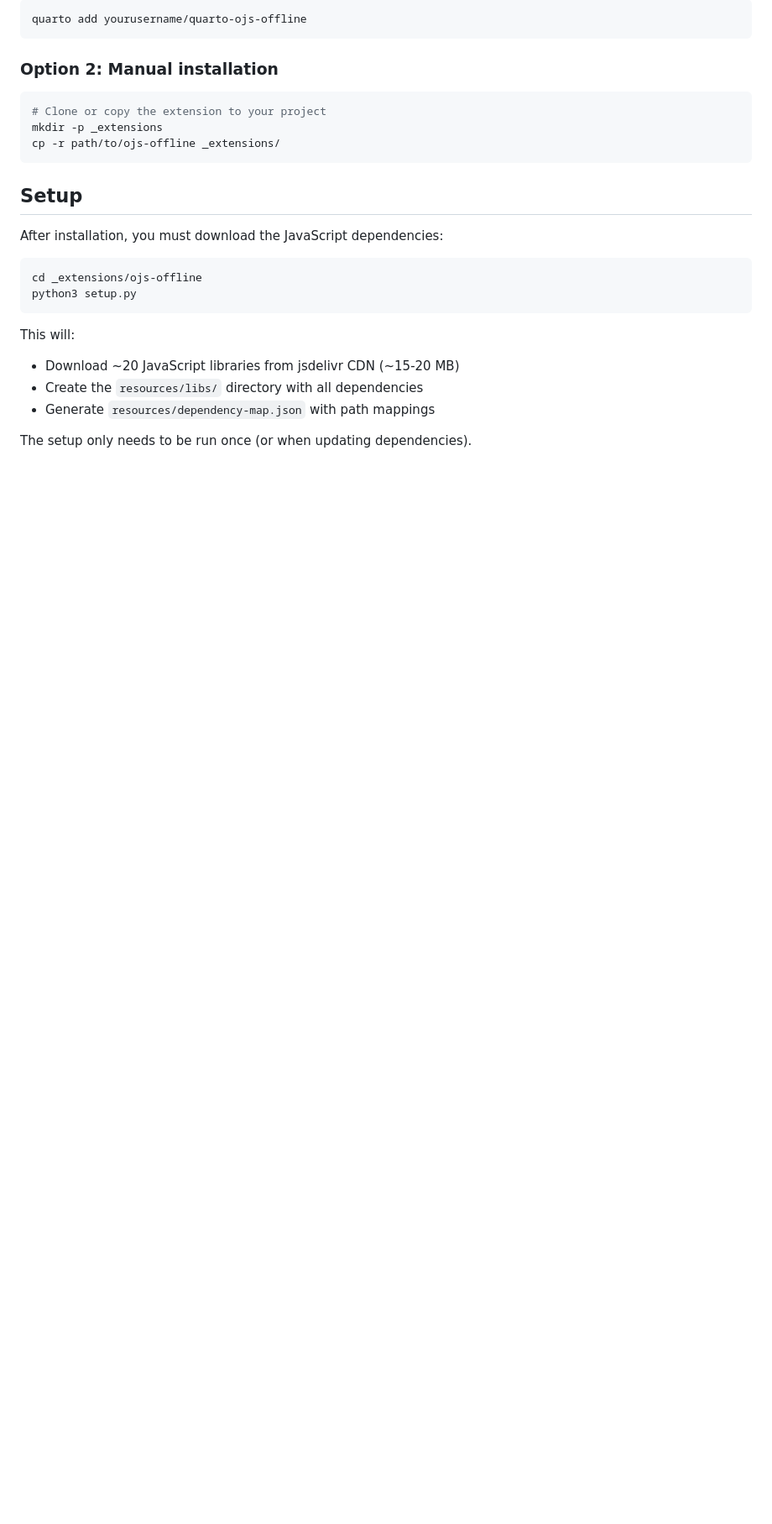
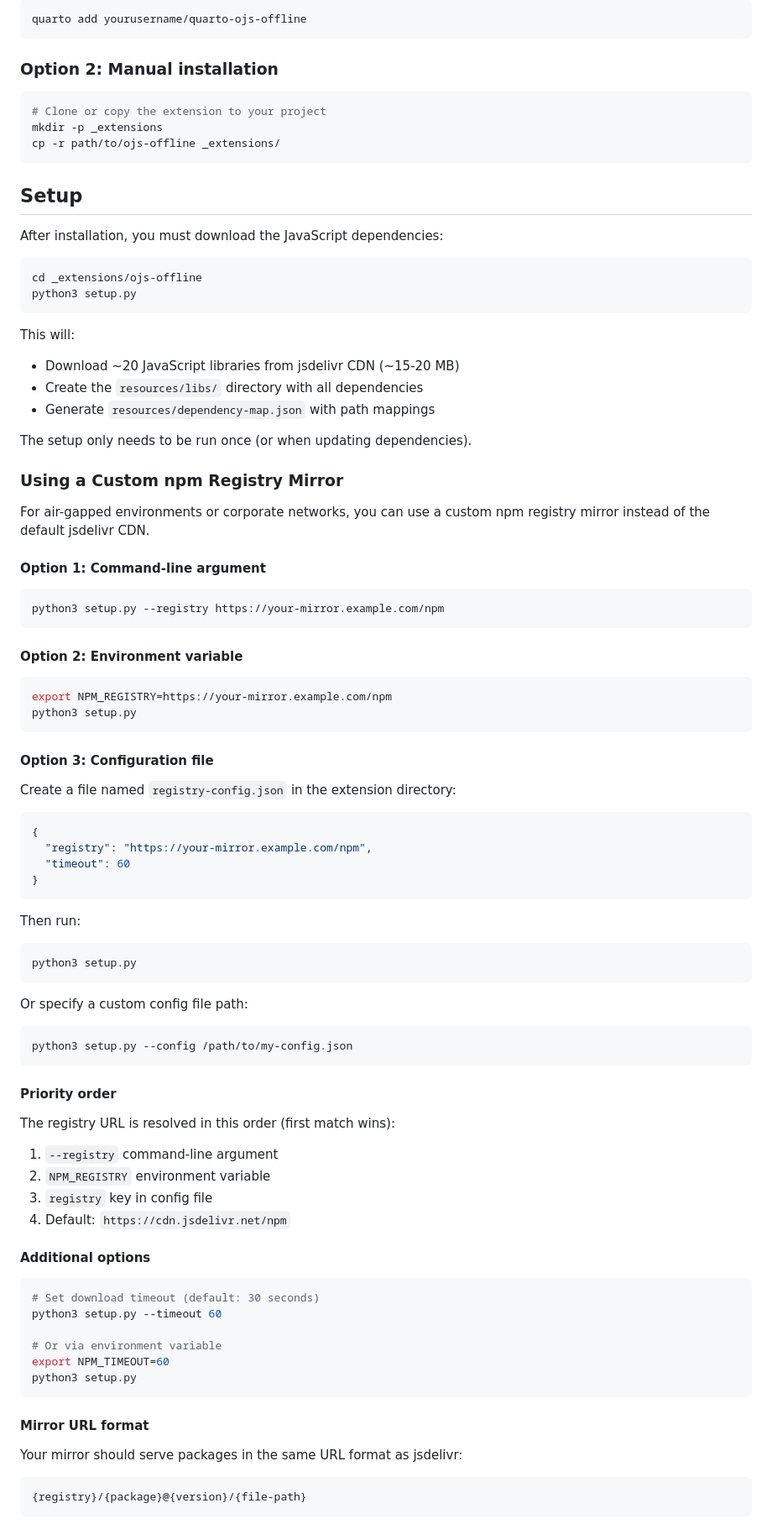
Before and after one commit to micedre/quarto-ojs-offline, a Markdown page: README.md, the part around one of its changes. Shown at 84% size. Drawn GitHub-style; blank space fills up the shorter version.

````diff
--- a/README.md
+++ b/README.md
@@ -49,3 +49,70 @@ This will:
 - Generate `resources/dependency-map.json` with path mappings
 
 The setup only needs to be run once (or when updating dependencies).
+
+### Using a Custom npm Registry Mirror
+
+For air-gapped environments or corporate networks, you can use a custom npm registry mirror instead of the default jsdelivr CDN.
+
+#### Option 1: Command-line argument
+
+```bash
+python3 setup.py --registry https://your-mirror.example.com/npm
+```
+
+#### Option 2: Environment variable
+
+```bash
+export NPM_REGISTRY=https://your-mirror.example.com/npm
+python3 setup.py
+```
+
+#### Option 3: Configuration file
+
+Create a file named `registry-config.json` in the extension directory:
+
+```json
+{
+  "registry": "https://your-mirror.example.com/npm",
+  "timeout": 60
+}
+```
+
+Then run:
+
+```bash
+python3 setup.py
+```
+
+Or specify a custom config file path:
+
+```bash
+python3 setup.py --config /path/to/my-config.json
+```
+
+#### Priority order
+
+The registry URL is resolved in this order (first match wins):
+1. `--registry` command-line argument
+2. `NPM_REGISTRY` environment variable
+3. `registry` key in config file
+4. Default: `https://cdn.jsdelivr.net/npm`
+
+#### Additional options
+
+```bash
+# Set download timeout (default: 30 seconds)
+python3 setup.py --timeout 60
+
+# Or via environment variable
+export NPM_TIMEOUT=60
+python3 setup.py
+```
+
+#### Mirror URL format
+
+Your mirror should serve packages in the same URL format as jsdelivr:
+```
+{registry}/{package}@{version}/{file-path}
+```
+
````
Also changed, not shown: other parts of README.md (+82 -0 lines).
